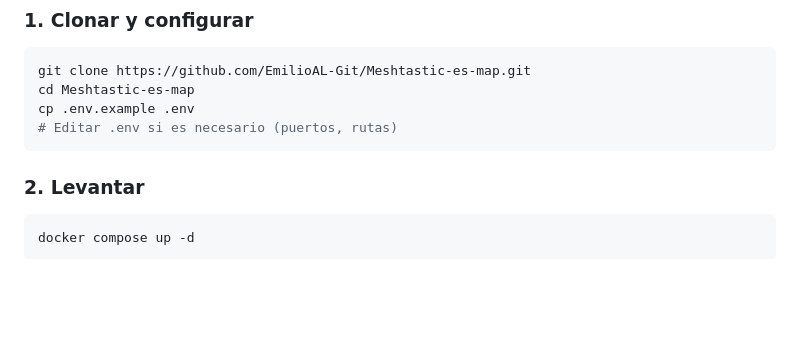
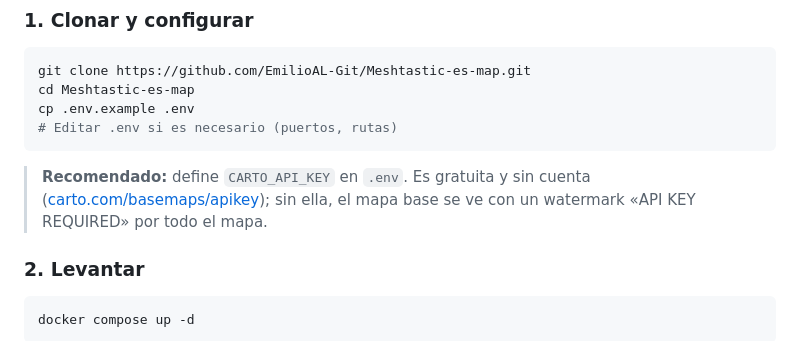
Before and after one commit to EmilioAL-Git/Meshtastic-es-map, a Markdown page: README.md, the part around the change. Rendered like a GitHub page; blank space fills up the shorter version.

Commit message:
docs: recomendar CARTO_API_KEY en el paso de configuración con Docker

````diff
--- a/README.md
+++ b/README.md
@@ -134,6 +134,8 @@ cd Meshtastic-es-map
 cp .env.example .env
 # Editar .env si es necesario (puertos, rutas)
 ```
+
+> **Recomendado:** define `CARTO_API_KEY` en `.env`. Es gratuita y sin cuenta ([carto.com/basemaps/apikey](https://carto.com/basemaps/apikey/)); sin ella, el mapa base se ve con un watermark «API KEY REQUIRED» por todo el mapa.
 
 ### 2. Levantar
 
````
